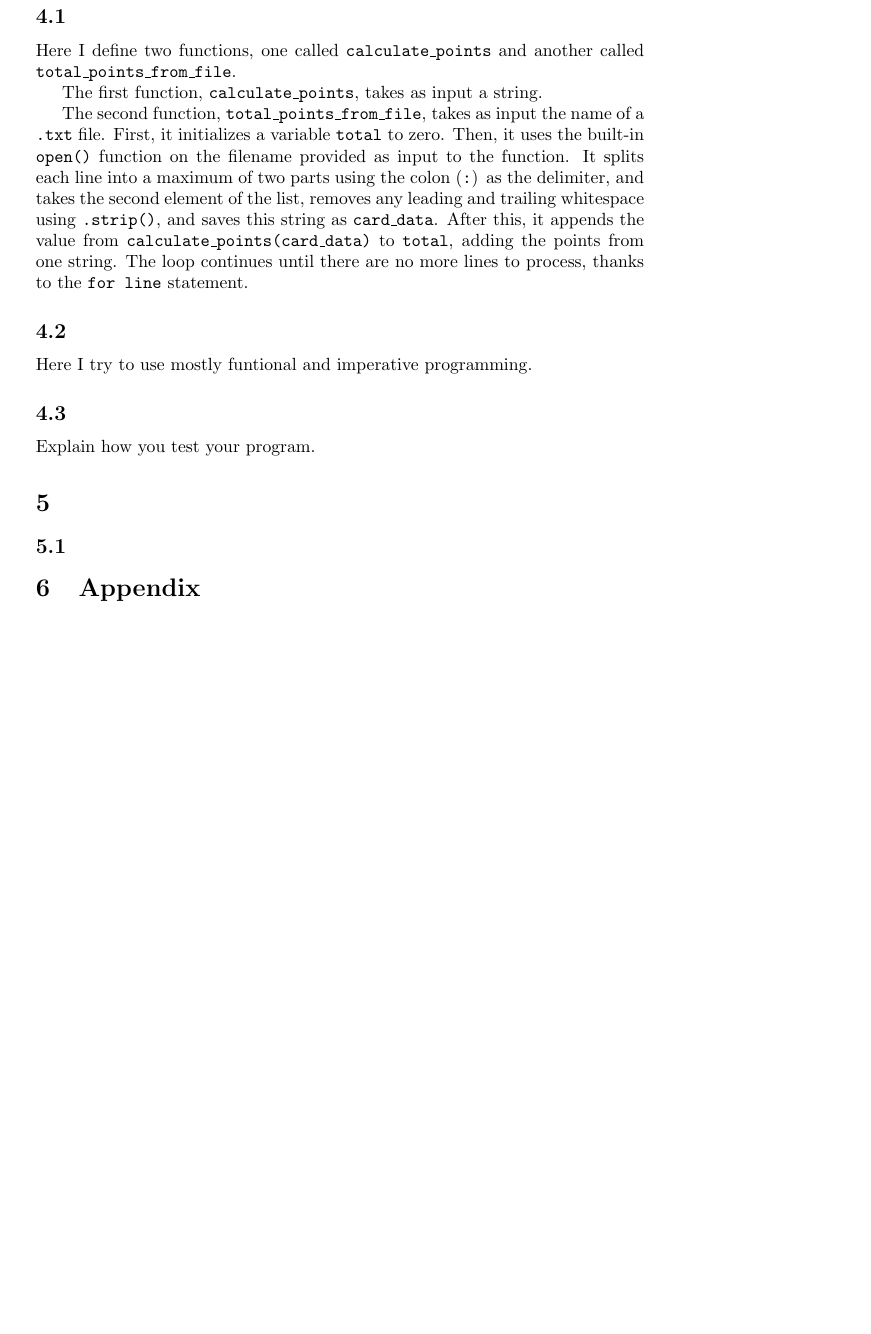
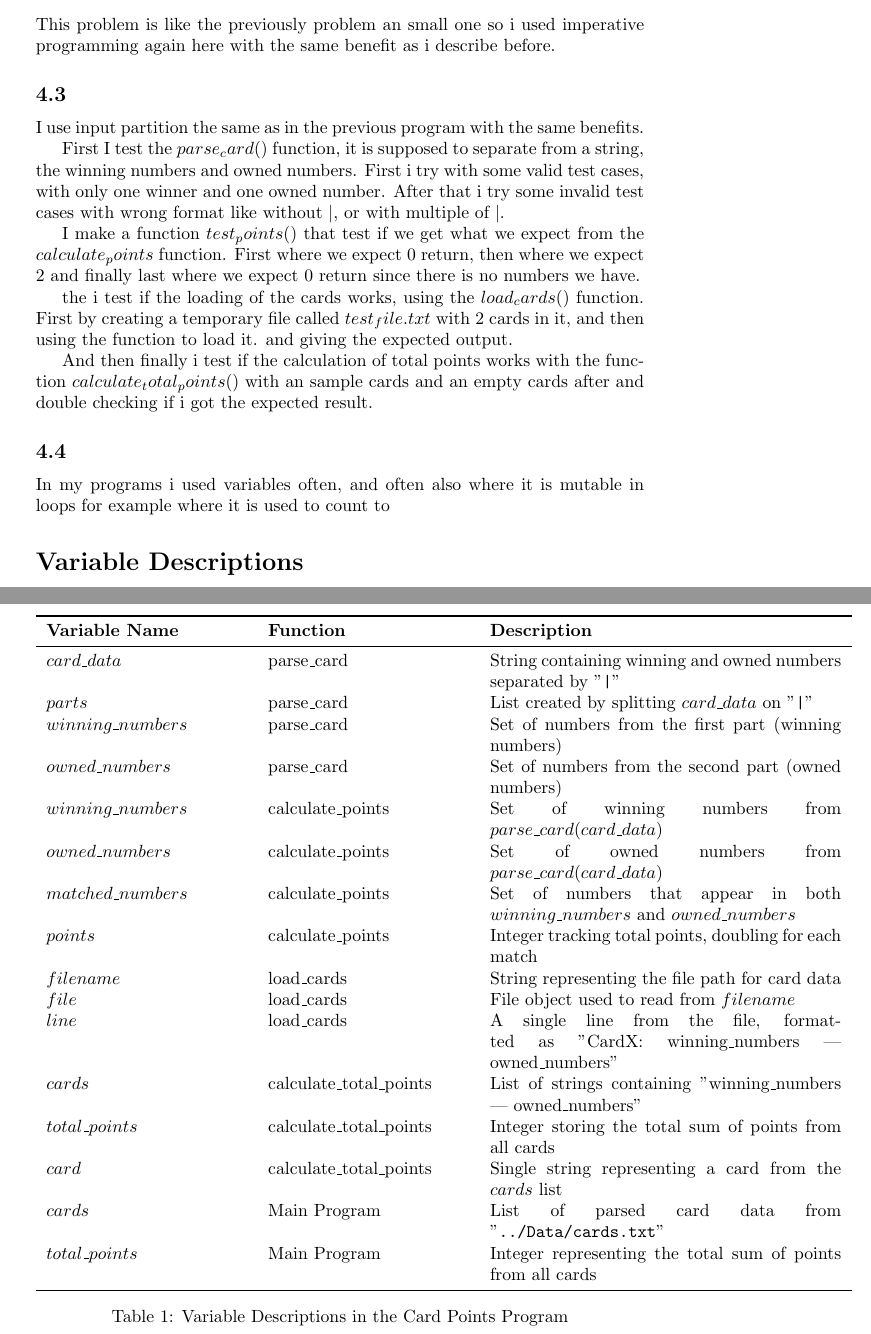
Before and after one commit to Danielbunckenburg/Assignment4, a LaTeX document (main.tex): part of page 3 of 3 before the commit and two parts of pages 3 and 4 of 4 after it, the two joined at a grey line, cut at the place of the change, the shorter picture padded with empty space. Compiled offline with pdfLaTeX.

Commit message:
verison3.0

```diff
--- a/main.tex
+++ b/main.tex
@@ -1,7 +1,7 @@
 \documentclass{article}
 \usepackage{listings}
 \usepackage{xcolor}
-
+\usepackage{booktabs} % For better-looking tables
 
 \definecolor{codegreen}{rgb}{0,0.6,0}
 \definecolor{codegray}{rgb}{0.5,0.5,0.5}
@@ -121,45 +108,52 @@ For this solution i used imperative programming witch is simple and easy for sma
+\subsection{}
+
+This problem is like the previously problem an small one so i used imperative programming again here with the same benefit as i describe before.
 
 
 
 \subsection{}
+ I use input partition the same as in the previous program with the same benefits.
 
+First I test the $parse_card()$ function, it is supposed to separate from a string, the winning numbers and owned numbers. First i try with some valid test cases, with only one winner and one owned number. After that i try some invalid test cases with wrong format like without $|$, or with multiple of $|$.
 
+I make a function $test_points()$ that test if we get what we expect from the $calculate_points$ function. First where we expect 0 return, then where we expect 2 and finally last where we expect 0 return since there is no numbers we have.
 
+the i test if the loading of the cards works, using the $load_cards()$ function. First by creating a temporary file called $test_file.txt$ with 2 cards in it, and then using the function to load it. and giving the expected output.
 
-To test the code i will use specification driven testing in order to try to break the code. As we learned in the lectures from Friz, that "testing is NOT illustrating that your program runs on a friendly case". I got help from chatGPT to design the test cases.
-
-
-
-
-
-\section{Question 4}
-\subsection{}
-
-
-Here I define two functions, one called \texttt{calculate\_points} and another called \texttt{total\_points\_from\_file}.
-
-The first function, \texttt{calculate\_points}, takes as input a string.
-
-The second function, \texttt{total\_points\_from\_file}, takes as input the name of a \texttt{.txt} file. First, it initializes a variable \texttt{total} to zero. Then, it uses the built-in \texttt{open()} function on the filename provided as input to the function. It splits each line into a maximum of two parts using the colon (\texttt{:}) as the delimiter, and takes the second element of the list, removes any leading and trailing whitespace using \texttt{.strip()}, and saves this string as \texttt{card\_data}. After this, it appends the value from \texttt{calculate\_points(card\_data)} to \texttt{total}, adding the points from one string. The loop continues until there are no more lines to process, thanks to the \texttt{for line} statement.
+And then finally  i test if the calculation of total points works with the function $calculate_total_points()$ with an sample cards and an empty cards after and double checking if i got the expected result.
 
 \subsection{}
 
-Here I try to use mostly funtional and imperative programming.
+In my programs i used variables often, and often also where it is mutable in loops for example where it is used to count to
 
-\subsection{}
-
-
-Explain how you test your program.
-
-
-\section{}
-
-
-
-
-\subsection{}
-
-\input{Appendix}
+\section*{Variable Descriptions}
+\begin{table}[h]
+    \centering
+    \begin{tabular}{p{4cm} p{4cm} p{7cm}} % Adjusted column widths
+        \toprule
+        \textbf{Variable Name} & \textbf{Function} & \textbf{Description} \\
+        \midrule
+        $card\_data$ & parse\_card & String containing winning and owned numbers separated by "\texttt{|}" \\
+        $parts$ & parse\_card & List created by splitting $card\_data$ on "\texttt{|}" \\
+        $winning\_numbers$ & parse\_card & Set of numbers from the first part (winning numbers) \\
+        $owned\_numbers$ & parse\_card & Set of numbers from the second part (owned numbers) \\
+        $winning\_numbers$ & calculate\_points & Set of winning numbers from $parse\_card(card\_data)$ \\
+        $owned\_numbers$ & calculate\_points & Set of owned numbers from $parse\_card(card\_data)$ \\
+        $matched\_numbers$ & calculate\_points & Set of numbers that appear in both $winning\_numbers$ and $owned\_numbers$ \\
+        $points$ & calculate\_points & Integer tracking total points, doubling for each match \\
+        $filename$ & load\_cards & String representing the file path for card data \\
+        $file$ & load\_cards & File object used to read from $filename$ \\
+        $line$ & load\_cards & A single line from the file, formatted as "CardX: winning\_numbers | owned\_numbers" \\
+        $cards$ & calculate\_total\_points & List of strings containing "winning\_numbers | owned\_numbers" \\
+        $total\_points$ & calculate\_total\_points & Integer storing the total sum of points from all cards \\
+        $card$ & calculate\_total\_points & Single string representing a card from the $cards$ list \\
+        $cards$ & Main Program & List of parsed card data from "\texttt{../Data/cards.txt}" \\
+        $total\_points$ & Main Program & Integer representing the total sum of points from all cards \\
+        \bottomrule
+    \end{tabular}
+    \caption{Variable Descriptions in the Card Points Program}
+    \label{tab:variables}
+\end{table}
 
 
 \end{document}
```
Also changed, not shown: Appendix.tex (+3 -3 lines), main.tex (63 more changed lines).
